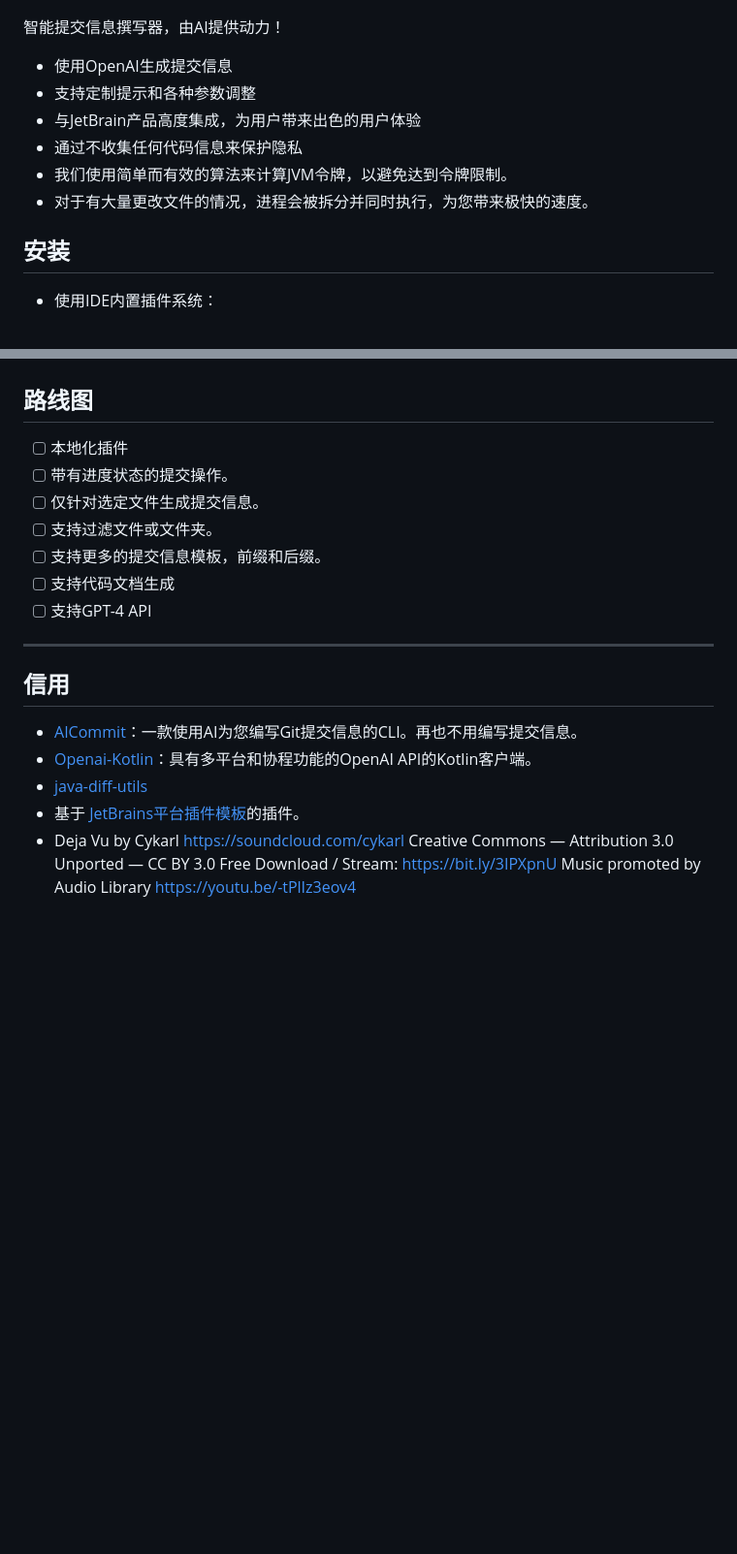
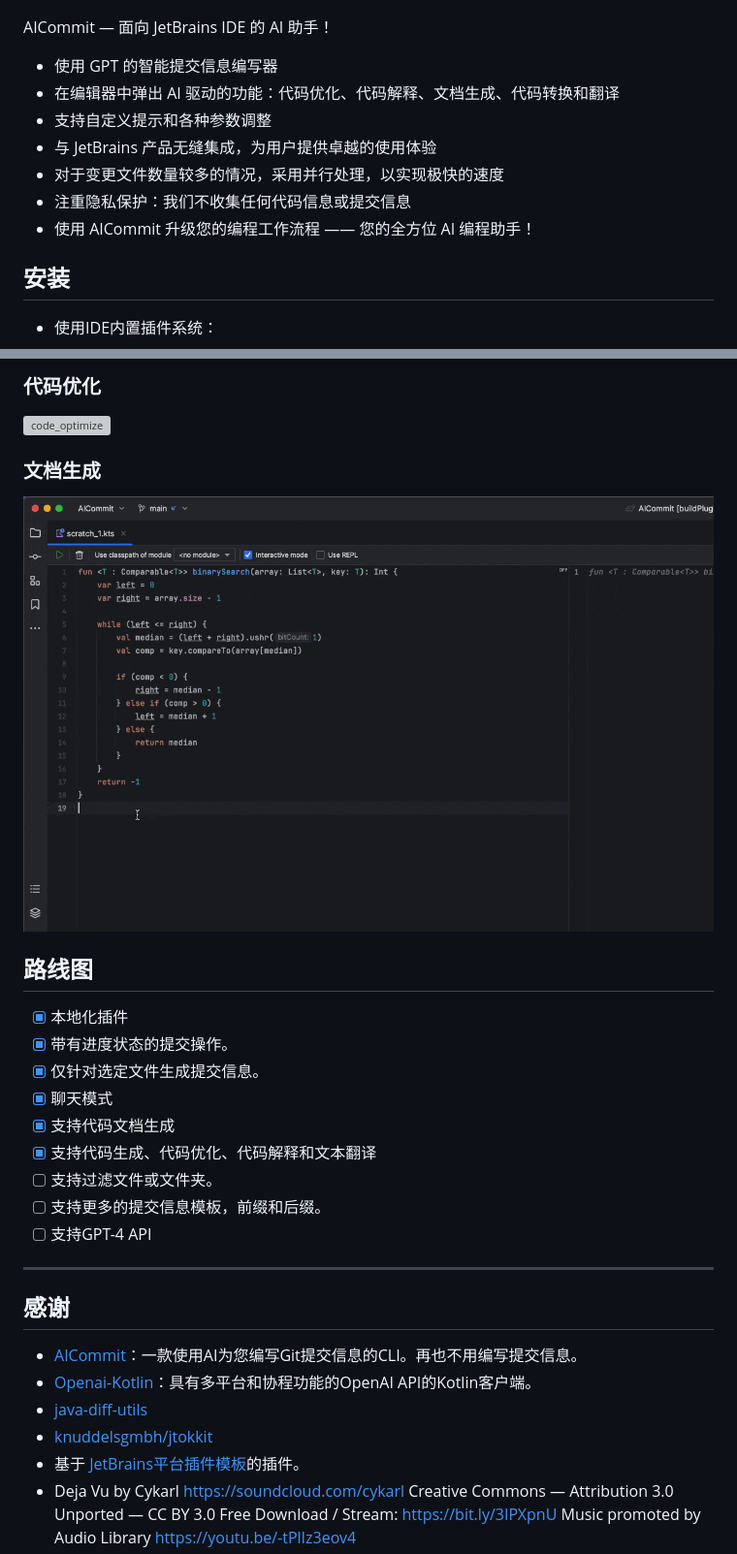
Before and after one commit to AICommitApp/community, a Markdown page: README-zh_cn.md, 2 parts joined by grey strips. Shown at 97% size. Rendered like a GitHub page; pictures changed too: assets/doc_gen_eng.gif (added); blank space fills up the shorter version; grey boxes are pictures that could not be loaded.

```diff
--- a/README-zh_cn.md
+++ b/README-zh_cn.md
@@ -6,14 +6,15 @@
 
 [![AI Commit](./assets/social_preview.jpg)](https://youtu.be/sDG8cx6i_kM "AI Commit")
 
-智能提交信息撰写器，由AI提供动力！
+AICommit — 面向 JetBrains IDE 的 AI 助手！
 
-- 使用OpenAI生成提交信息
-- 支持定制提示和各种参数调整
-- 与JetBrain产品高度集成，为用户带来出色的用户体验
-- 通过不收集任何代码信息来保护隐私
-- 我们使用简单而有效的算法来计算JVM令牌，以避免达到令牌限制。
-- 对于有大量更改文件的情况，进程会被拆分并同时执行，为您带来极快的速度。
+- 使用 GPT 的智能提交信息编写器
+- 在编辑器中弹出 AI 驱动的功能：代码优化、代码解释、文档生成、代码转换和翻译
+- 支持自定义提示和各种参数调整
+- 与 JetBrains 产品无缝集成，为用户提供卓越的使用体验
+- 对于变更文件数量较多的情况，采用并行处理，以实现极快的速度
+- 注重隐私保护：我们不收集任何代码信息或提交信息
+- 使用 AICommit 升级您的编程工作流程 —— 您的全方位 AI 编程助手！
 
 ## 安装
 
@@ -33,20 +49,34 @@
+### 代码优化
+
+![code_optimize](assets/code_optimize_eng.gif)
+
+### 文档生成
+
+![code_documentation](assets/doc_gen_eng.gif)
+
+
+
+
 ## 路线图
 
-- [ ] 本地化插件
-- [ ] 带有进度状态的提交操作。
-- [ ] 仅针对选定文件生成提交信息。
+- [x] 本地化插件
+- [x] 带有进度状态的提交操作。
+- [x] 仅针对选定文件生成提交信息。
+- [x] 聊天模式
+- [x] 支持代码文档生成
+- [x] 支持代码生成、代码优化、代码解释和文本翻译
 - [ ] 支持过滤文件或文件夹。
 - [ ] 支持更多的提交信息模板，前缀和后缀。
-- [ ] 支持代码文档生成
 - [ ] 支持GPT-4 API
 
 ---
 
-## 信用
+## 感谢
 
 - [AICommit](https://github.com/Nutlope/aicommits)：一款使用AI为您编写Git提交信息的CLI。再也不用编写提交信息。
 - [Openai-Kotlin](https://github.com/aallam/openai-kotlin)：具有多平台和协程功能的OpenAI API的Kotlin客户端。
 - [java-diff-utils](https://github.com/java-diff-utils/java-diff-utils)
+- [knuddelsgmbh/jtokkit](https://github.com/knuddelsgmbh/jtokkit)
 - 基于[ JetBrains平台插件模板][template]的插件。
 - Deja Vu by Cykarl https://soundcloud.com/cykarl
   Creative Commons — Attribution 3.0 Unported — CC BY 3.0
```
Also changed, not shown: other parts of README-zh_cn.md (+15 -0 lines), README.md (+37 -8 lines), .github/ISSUE_TEMPLATE/bug_report.md (line endings or trailing spaces), assets/code_translate_eng.gif (added), assets/commit_vcs.png (added), 4 other files.
